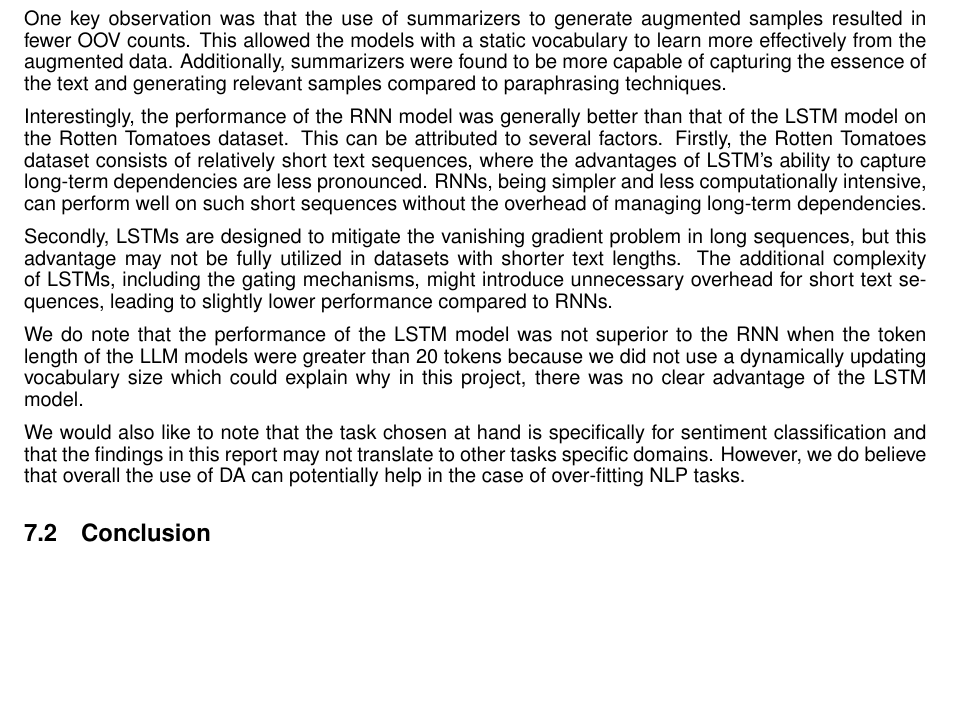
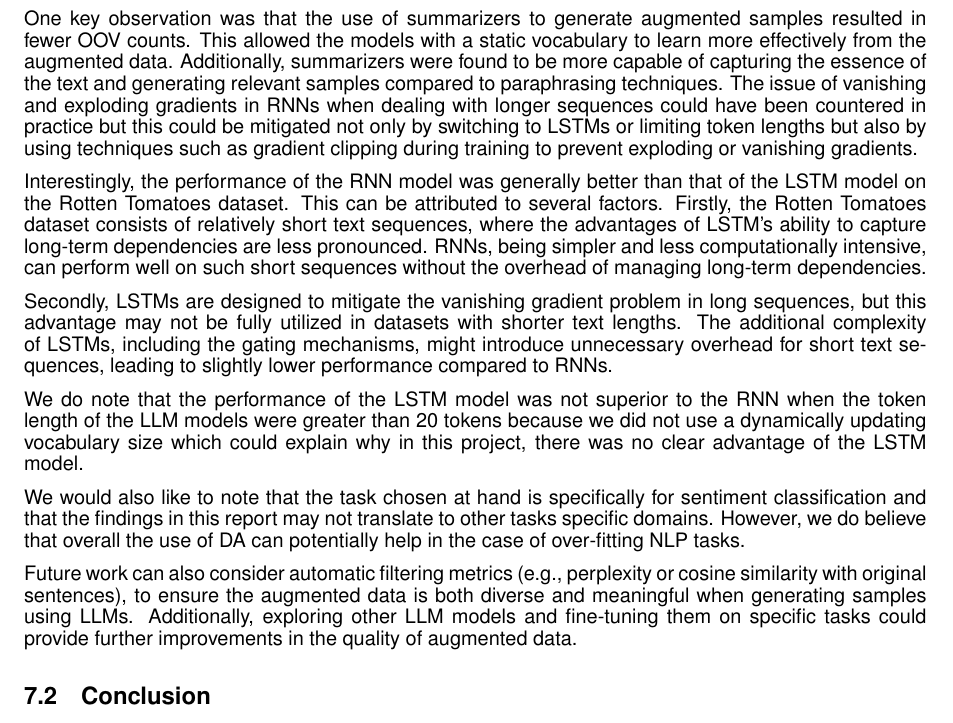
Before and after one commit to HiIAmTzeKean/SC4001-NLarge, a LaTeX paper (report/report.tex): part of page 12 of 13, cut so that both start at the same text, the shorter picture padded with empty space. Compiled offline with pdfLaTeX.

Commit message:
fix future work

```diff
--- a/report/report.tex
+++ b/report/report.tex
@@ -828,7 +828,12 @@ One key observation was that the use of summarizers to generate augmented
 samples resulted in fewer OOV counts. This allowed the models with a static
 vocabulary to learn more effectively from the augmented data. Additionally,
 summarizers were found to be more capable of capturing the essence of the text
-and generating relevant samples compared to paraphrasing techniques.
+and generating relevant samples compared to paraphrasing techniques. The issue
+of vanishing and exploding gradients in RNNs when dealing with longer sequences
+could have been countered in practice but this could be mitigated not only by
+switching to LSTMs or limiting token lengths but also by using techniques such
+as gradient clipping during training to prevent exploding or vanishing
+gradients.
 
 Interestingly, the performance of the RNN model was generally better than that
 of the LSTM model on the Rotten Tomatoes dataset. This can be attributed to
@@ -853,6 +858,12 @@ We would also like to note that the task chosen at hand is specifically for
 sentiment classification and that the findings in this report may not translate
 to other tasks specific domains. However, we do believe that overall the use of
 DA can potentially help in the case of over-fitting NLP tasks.
+
+Future work can also consider automatic filtering metrics (e.g., perplexity or
+cosine similarity with original sentences), to ensure the augmented data is
+both diverse and meaningful when generating samples using LLMs. Additionally,
+exploring other LLM models and fine-tuning them on specific tasks could provide
+further improvements in the quality of augmented data.
 
 \subsection{Conclusion}
 
```
Also changed, not shown: report/report.tex (8 more changed lines).
